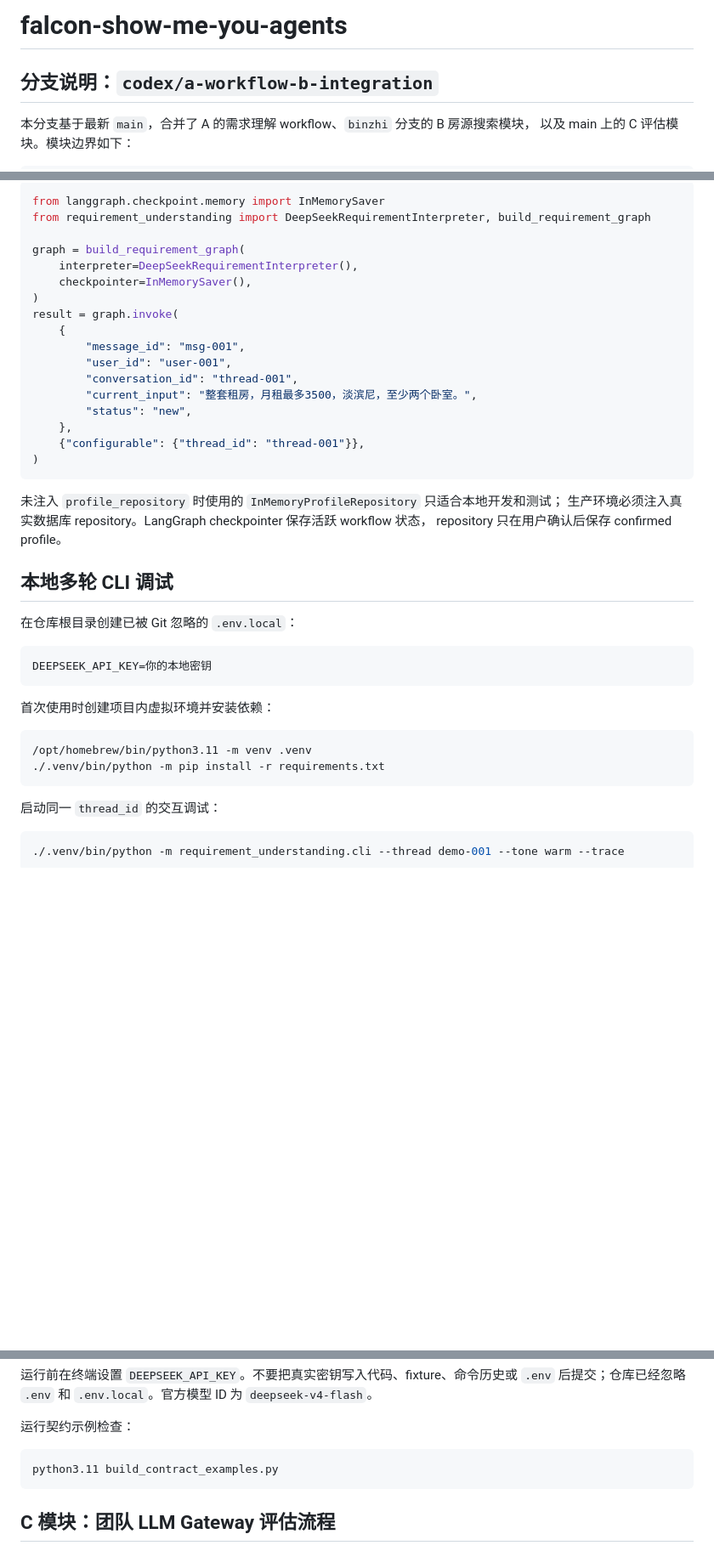
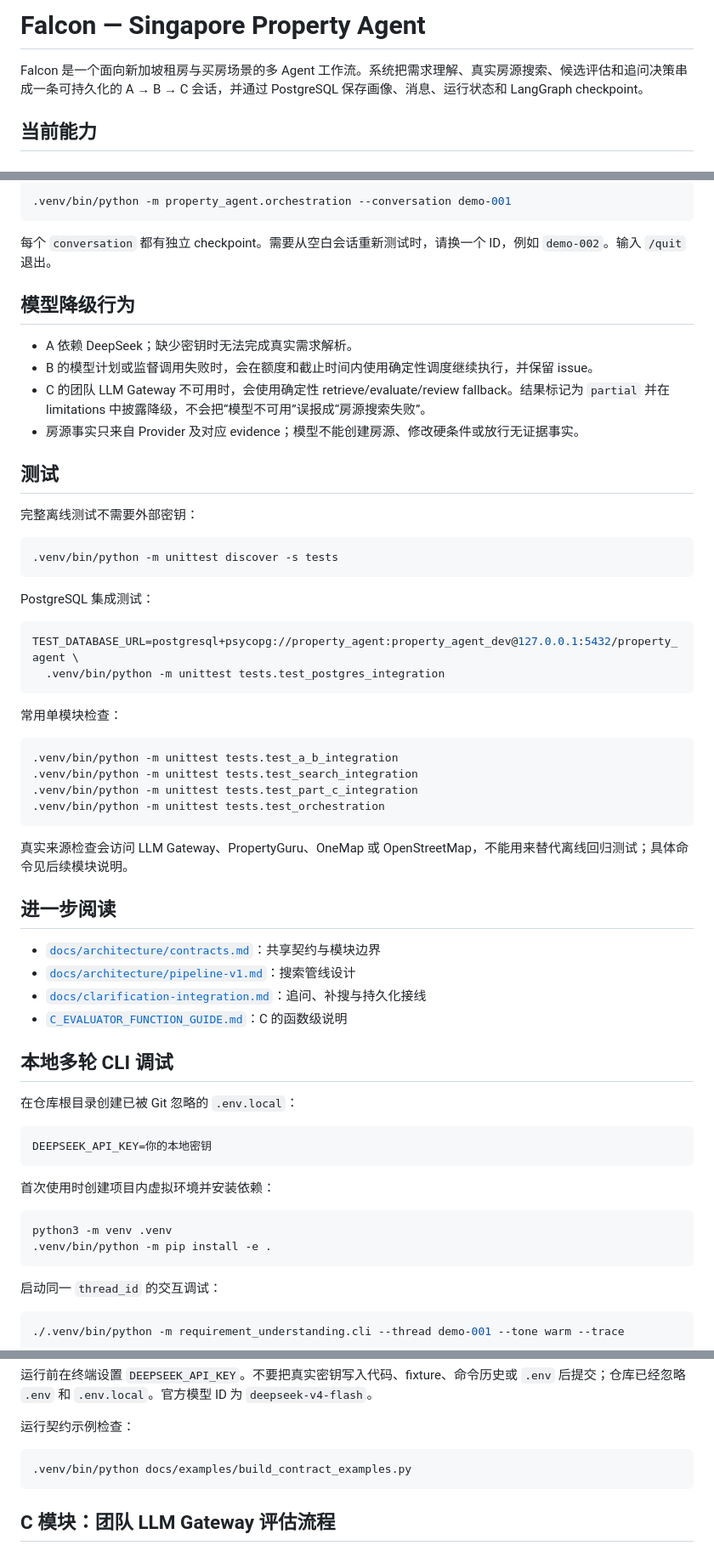
Before and after one commit to aksrrtpchsiung-max/Staylah, a Markdown page: README.md, 3 parts joined by grey strips. Shown at 85% size. GitHub-like rendering; blank space fills up the shorter version.

Commit message:
Refresh main project README

````diff
--- a/README.md
+++ b/README.md
@@ -1,7 +1,6 @@
-# falcon-show-me-you-agents
+# Falcon — Singapore Property Agent
 
-## 分支说明：`codex/a-workflow-b-integration`
+Falcon 是一个面向新加坡租房与买房场景的多 Agent 工作流。系统把需求理解、真实房源搜索、候选评估和追问决策串成一条可持久化的 A → B → C 会话，并通过 PostgreSQL 保存画像、消息、运行状态和 LangGraph checkpoint。
 
-本分支基于最新 `main`，合并了 A 的需求理解 workflow、`binzhi` 分支的 B 房源搜索模块，
-以及 main 上的 C 评估模块。模块边界如下：
+## 当前能力
 
@@ -102,27 +113,49 @@ LangGraph 子图可按需注入 checkpointer：
 
-```python
-from langgraph.checkpoint.memory import InMemorySaver
-from requirement_understanding import DeepSeekRequirementInterpreter, build_requirement_graph
-
-graph = build_requirement_graph(
-    interpreter=DeepSeekRequirementInterpreter(),
-    checkpointer=InMemorySaver(),
-)
-result = graph.invoke(
-    {
-        "message_id": "msg-001",
-        "user_id": "user-001",
-        "conversation_id": "thread-001",
-        "current_input": "整套租房，月租最多3500，淡滨尼，至少两个卧室。",
-        "status": "new",
-    },
-    {"configurable": {"thread_id": "thread-001"}},
-)
+```bash
+.venv/bin/python -m property_agent.orchestration --conversation demo-001
 ```
 
-未注入 `profile_repository` 时使用的 `InMemoryProfileRepository` 只适合本地开发和测试；
-生产环境必须注入真实数据库 repository。LangGraph checkpointer 保存活跃 workflow 状态，
-repository 只在用户确认后保存 confirmed profile。
+每个 `conversation` 都有独立 checkpoint。需要从空白会话重新测试时，请换一个 ID，例如 `demo-002`。输入 `/quit` 退出。
+
+## 模型降级行为
+
+- A 依赖 DeepSeek；缺少密钥时无法完成真实需求解析。
+- B 的模型计划或监督调用失败时，会在额度和截止时间内使用确定性调度继续执行，并保留 issue。
+- C 的团队 LLM Gateway 不可用时，会使用确定性 retrieve/evaluate/review fallback。结果标记为 `partial` 并在 limitations 中披露降级，不会把“模型不可用”误报成“房源搜索失败”。
+- 房源事实只来自 Provider 及对应 evidence；模型不能创建房源、修改硬条件或放行无证据事实。
+
+## 测试
+
+完整离线测试不需要外部密钥：
+
+```bash
+.venv/bin/python -m unittest discover -s tests
+```
+
+PostgreSQL 集成测试：
+
+```bash
+TEST_DATABASE_URL=postgresql+psycopg://property_agent:property_agent_dev@127.0.0.1:5432/property_agent \
+  .venv/bin/python -m unittest tests.test_postgres_integration
+```
+
+常用单模块检查：
+
+```bash
+.venv/bin/python -m unittest tests.test_a_b_integration
+.venv/bin/python -m unittest tests.test_search_integration
+.venv/bin/python -m unittest tests.test_part_c_integration
+.venv/bin/python -m unittest tests.test_orchestration
+```
+
+真实来源检查会访问 LLM Gateway、PropertyGuru、OneMap 或 OpenStreetMap，不能用来替代离线回归测试；具体命令见后续模块说明。
+
+## 进一步阅读
+
+- [`docs/architecture/contracts.md`](docs/architecture/contracts.md)：共享契约与模块边界
+- [`docs/architecture/pipeline-v1.md`](docs/architecture/pipeline-v1.md)：搜索管线设计
+- [`docs/clarification-integration.md`](docs/clarification-integration.md)：追问、补搜与持久化接线
+- [`C_EVALUATOR_FUNCTION_GUIDE.md`](C_EVALUATOR_FUNCTION_GUIDE.md)：C 的函数级说明
 
 ## 本地多轮 CLI 调试
 
@@ -135,8 +168,8 @@ DEEPSEEK_API_KEY=你的本地密钥
 首次使用时创建项目内虚拟环境并安装依赖：
 
 ```bash
-/opt/homebrew/bin/python3.11 -m venv .venv
-./.venv/bin/python -m pip install -r requirements.txt
+python3 -m venv .venv
+.venv/bin/python -m pip install -e .
 ```
 
 启动同一 `thread_id` 的交互调试：
@@ -177,7 +210,7 @@ graph = build_requirement_graph(interpreter=DeepSeekRequirementInterpreter())
 运行契约示例检查：
 
 ```bash
-python3.11 build_contract_examples.py
+.venv/bin/python docs/examples/build_contract_examples.py
 ```
 
 ## C 模块：团队 LLM Gateway 评估流程
````
Also changed, not shown: other parts of README.md (+78 -66 lines).
